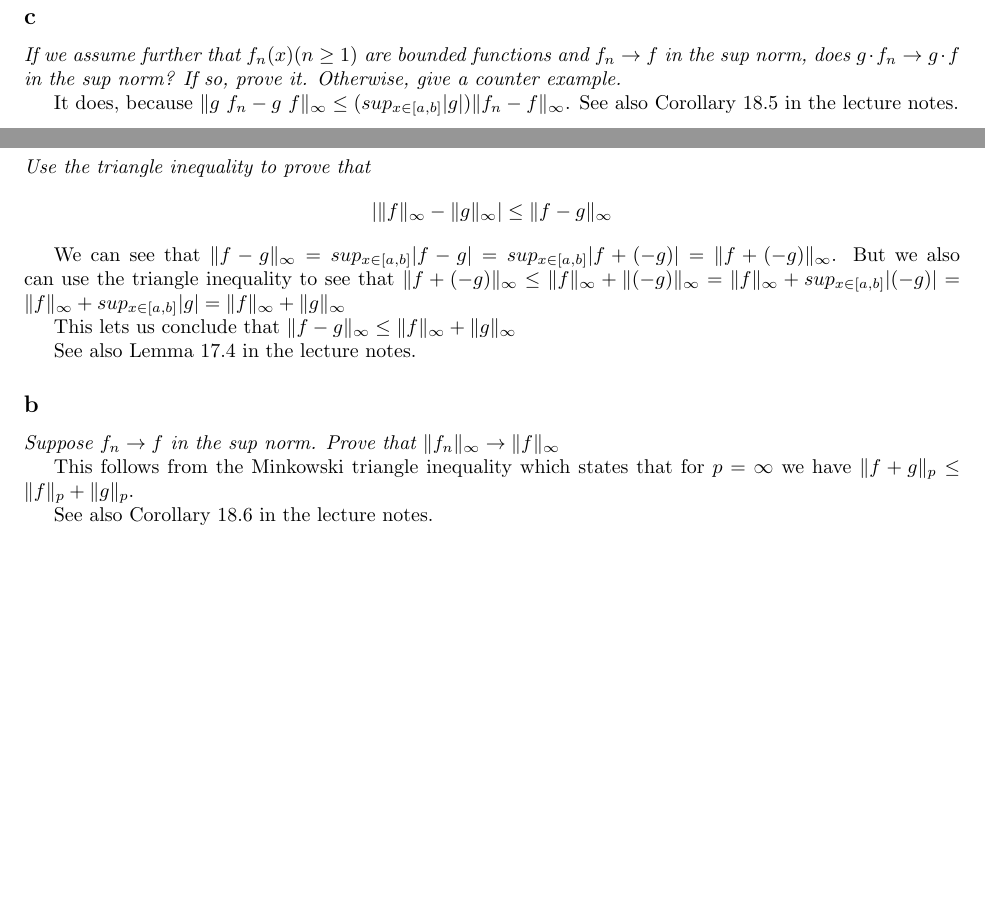
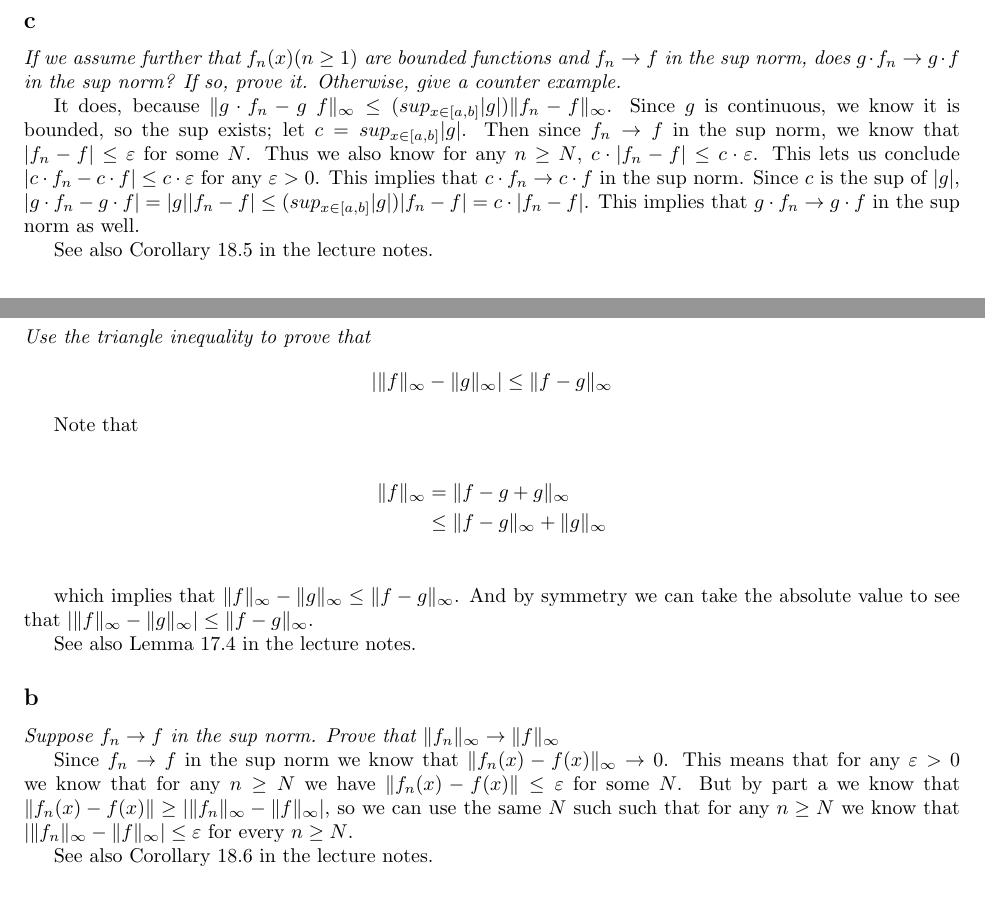
Before and after one commit to 2016rshah/M365C, a LaTeX problem sheet (HW11/submission.tex): two parts of pages 1 and 2 of 2, joined at a grey line, cut so that both start at the same text, the shorter picture padded with empty space. Compiled offline with pdfLaTeX.

Commit message:
Finished up homework in office hours

```diff
--- a/HW11/submission.tex
+++ b/HW11/submission.tex
@@ -90,12 +100,9 @@
 			Use the triangle inequality to prove that \[| \norm{f}_\infty - \norm{g}_\infty | \leq \norm{f - g}_\infty \]
 		\end{em}
 
+			% Define a function $h = f-g$ and note that $\norm{h}_\infty$
+
 			% Note that it is a property of absolute values that $| \norm{f}_\infty - \norm{g}_\infty | \leq |\norm{f}_\infty| + |\norm{g}_\infty|$. But since sup norms are always non-negative, we know that $|\norm{f}_\infty| + |\norm{g}_\infty| = \norm{f}_\infty + \norm{g}_\infty$. But the Minkowsky triangle inequality states that $\norm{f}_\infty + \norm{g}_\infty \leq $
-
-
-			We can see that $\norm{f - g}_\infty = sup_{x \in [a, b]}|f - g| = sup_{x \in [a, b]}|f + (- g)| = \norm{f + (-g)}_\infty$. But we also can use the triangle inequality to see that $\norm{f + (-g)}_\infty \leq \norm{f}_\infty + \norm{(-g)}_\infty = \norm{f}_\infty + sup_{x \in [a, b]}|(-g)| = \norm{f}_\infty + sup_{x \in [a, b]}|g| = \norm{f}_\infty + \norm{g}_\infty$
-
-			This lets us conclude that $\norm{f - g}_\infty \leq \norm{f}_\infty + \norm{g}_\infty$
 
 			% QUESTION: this seems wrong to me hmmm.
 
@@ -104,6 +111,22 @@
 			% To prove the claim of the last inequality, consider the $a \in [a, b]$ such that $f(a) - g(a) = sup_{x \in [a, b]}f(x) - g(x)$ (WLOG assume $g(a) \leq f(a)$. We know that $g(a) \leq sup_{x \in [a, b]}g(x)$. Thus $f(a) - sup_{x \in [a, b]}g(x) \leq f(a) - g(a)$ by the triangle inequality, so $| sup_{x \in [a, b]}|f| - sup_{x \in [a, b]}|g| | \leq |sup_{x \in [a, b]}|f - g||$.
 
 			% But $|sup_{x \in [a, b]}|f - g|| = | \norm{f - g}_\infty |$ by def'n of the sup. And since the sup norm is always non-negative, we know that $| \norm{f - g}_\infty | = \norm{f - g}_\infty$. Thus we have shown that $\norm{f}_\infty - \norm{g}_\infty | \leq \norm{f - g}_\infty$.
+
+
+			% QUESTION: this isn't sufficient but hard to tell what is
+
+			% We can see that $\norm{f - g}_\infty = sup_{x \in [a, b]}|f - g| = sup_{x \in [a, b]}|f + (- g)| = \norm{f + (-g)}_\infty$. But we also can use the triangle inequality to see that $\norm{f + (-g)}_\infty \leq \norm{f}_\infty + \norm{(-g)}_\infty = \norm{f}_\infty + sup_{x \in [a, b]}|(-g)| = \norm{f}_\infty + sup_{x \in [a, b]}|g| = \norm{f}_\infty + \norm{g}_\infty$
+
+			% This lets us conclude that $\norm{f - g}_\infty \leq \norm{f}_\infty + \norm{g}_\infty$.
+
+			Note that
+
+			\begin{align*}
+				\norm{f}_\infty &= \norm{f - g + g}_\infty \\
+				&\leq \norm{f - g}_\infty + \norm{g}_\infty \\
+			\end{align*}
+
+			which implies that $\norm{f}_\infty - \norm{g}_\infty \leq \norm{f - g}_\infty$. And by symmetry we can take the absolute value to see that $| \norm{f}_\infty - \norm{g}_\infty | \leq \norm{f - g}_\infty$.
 
 			See also Lemma 17.4 in the lecture notes.
 
@@ -114,13 +137,15 @@
 
 
 
-			% Since $f_n \to f$ in the sup norm we know that $\norm{f_n(x) - f(x)}_\infty \to 0$. This means that $sup_{x \in [a, b]}|f_n(x) - f(x)| \to 0$. Thus for any $\varepsilon \geq$, there is some $N$ such that $\forall n \geq N\ .\ sup_{x \in [a, b]}|f_n(x) - f(x)| \leq \varepsilon$. This implies that $f_n(x) - f(x) \leq \varepsilon$ for all $x \in [a, b]$.
+			Since $f_n \to f$ in the sup norm we know that $\norm{f_n(x) - f(x)}_\infty \to 0$. This means that for any $\varepsilon > 0$ we know that for any $n \geq N$ we have $\norm{f_n(x) - f(x)} \leq \varepsilon$ for some $N$. But by part a we know that $\norm{f_n(x) - f(x)} \geq |\norm{f_n}_\infty - \norm{f}_\infty|$, so we can use the same $N$ such such that for any $n \geq N$ we know that $|\norm{f_n}_\infty - \norm{f}_\infty| \leq \varepsilon$ for every $n \geq N$.
+
+			%Thus for any $\varepsilon \geq$, there is some $N$ such that $\forall n \geq N\ .\ sup_{x \in [a, b]}|f_n(x) - f(x)| \leq \varepsilon$. This implies that $f_n(x) - f(x) \leq \varepsilon$ for all $x \in [a, b]$.
 
 			% To prove that $\norm{f_n}_\infty \to \norm{f}_\infty$ we must show that for any $\varepsilon \geq 0$ there exists $N$ such that for all $n \geq N$ we know that $|\norm{f_n}_\infty - \norm{f}_\infty| \leq \varepsilon$
 
 			%
 
-			This follows from the Minkowski triangle inequality which states that for $p = \infty$ we have $\norm{f + g}_p \leq \norm{f}_p + \norm{g}_p$.
+			%This follows from the Minkowski triangle inequality which states that for $p = \infty$ we have $\norm{f + g}_p \leq \norm{f}_p + \norm{g}_p$.
 
 			See also Corollary 18.6 in the lecture notes.
 			% QUESTION
```
Also changed, not shown: HW11/submission.pdf, HW11/submission.tex (20 more changed lines).
